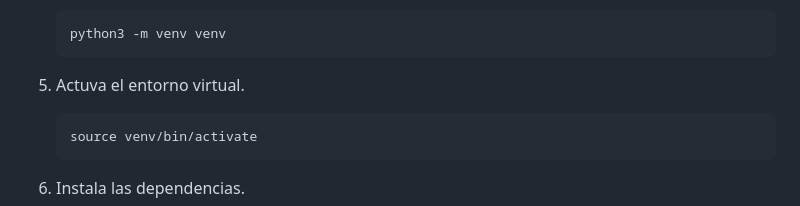
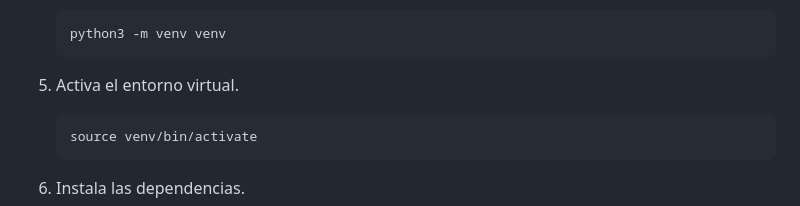
Before and after one commit to mouredev/adeviento-web, a Markdown page: README.md, the part around the change. Rendered like a GitHub page.

````diff
--- a/README.md
+++ b/README.md
@@ -61,7 +61,7 @@ Esta es la estructura general del proyecto.
     python3 -m venv venv
     ```
 
-5. Actuva el entorno virtual.
+5. Activa el entorno virtual.
 
     ```bash
     source venv/bin/activate
````
